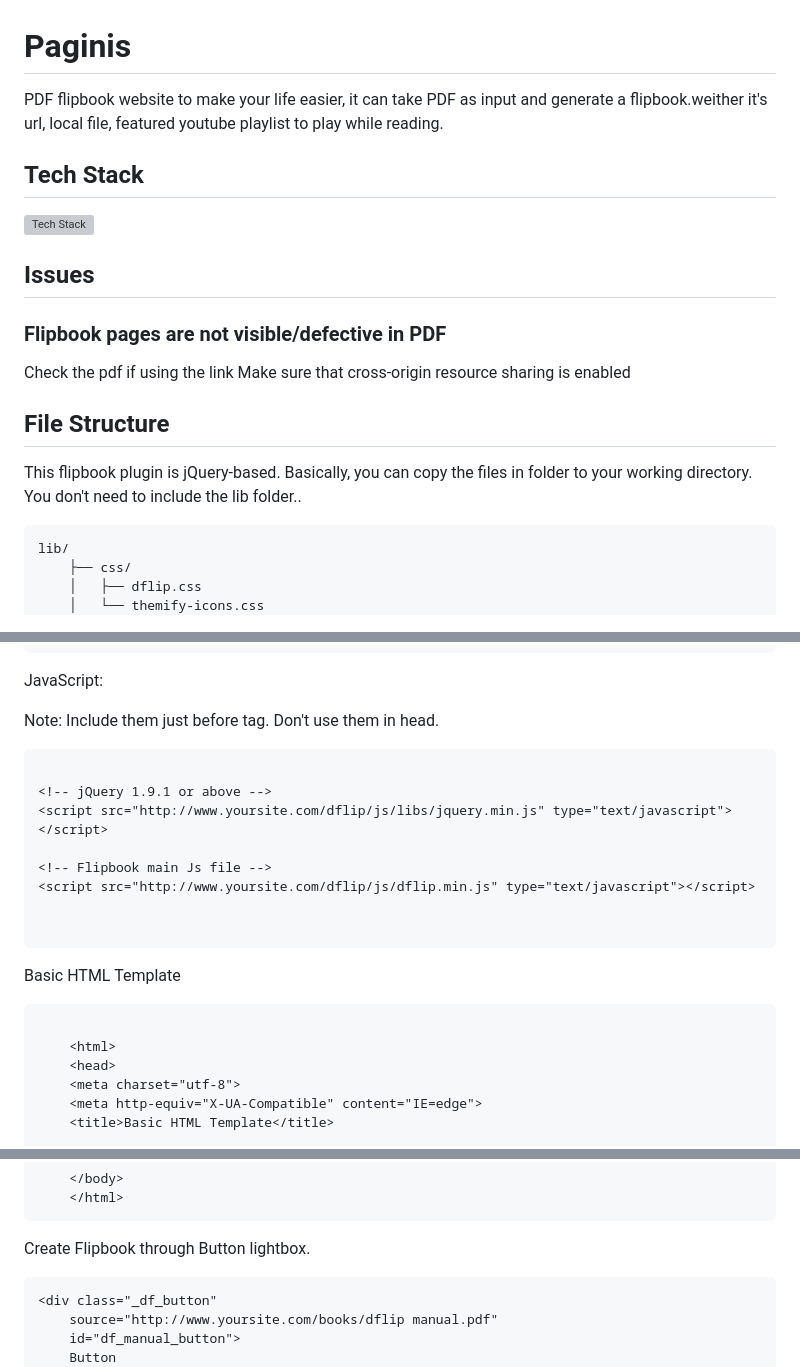
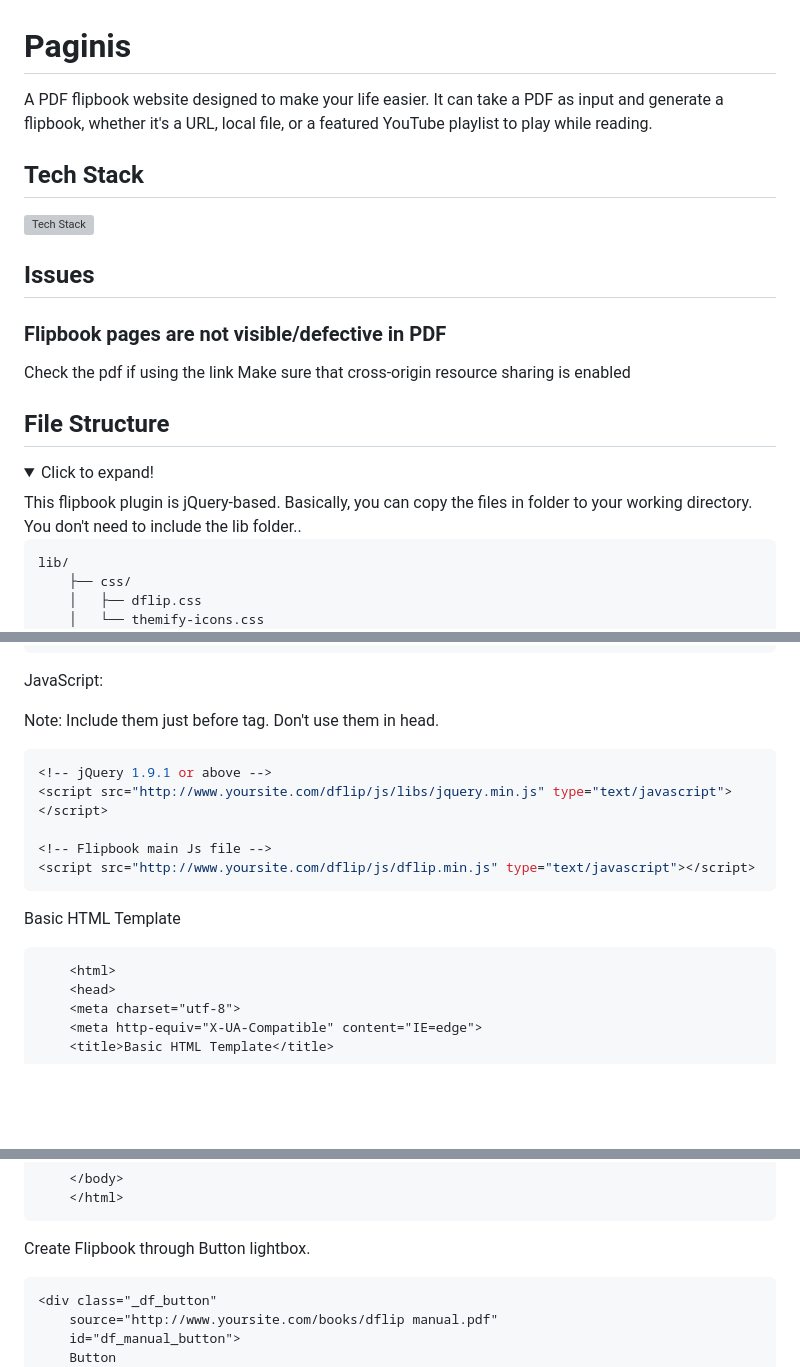
Before and after one commit to ibra-kdbra/Paginis, a Markdown page: README.md, 3 parts joined by grey strips. Drawn GitHub-style; folded sections open; blank space fills up the shorter version; grey boxes are pictures that could not be loaded.

Commit message:
markdown file v2

````diff
--- a/README.md
+++ b/README.md
@@ -1,5 +1,5 @@
 # Paginis
-PDF flipbook website to make your life easier, it can take PDF as input and generate a flipbook.weither it's url, local file, featured youtube playlist to play while reading.
+A PDF flipbook website designed to make your life easier. It can take a PDF as input and generate a flipbook, whether it's a URL, local file, or a featured YouTube playlist to play while reading.
 
 
 ## Tech Stack
@@ -12,10 +12,11 @@ PDF flipbook website to make your life easier, it can take PDF as input and gene
 Check the pdf if using the link Make sure that cross-origin resource sharing is enabled
 
 ## File Structure
-
+<details>
+<summary>Click to expand!</summary>
 This flipbook plugin is jQuery-based. Basically, you can copy the files in folder to your working directory. You don't need to include the lib folder..
 
-```
+```sh
 lib/
     ├── css/
     │   ├── dflip.css
@@ -63,19 +61,15 @@ JavaScript:
 
 Note: Include them just before </body> tag. Don't use them in head.
 
-```
-
+```javascript
 <!-- jQuery 1.9.1 or above -->
 <script src="http://www.yoursite.com/dflip/js/libs/jquery.min.js" type="text/javascript"></script>
 
 <!-- Flipbook main Js file -->
 <script src="http://www.yoursite.com/dflip/js/dflip.min.js" type="text/javascript"></script>
-
-
 ```
 Basic HTML Template
-```
-
+```html
     <html>
     <head>
     <meta charset="utf-8">
@@ -103,7 +97,7 @@ Basic HTML Template
     </html>
 ```
 Create Flipbook through Button lightbox.
-```
+```html
 <div class="_df_button"
     source="http://www.yoursite.com/books/dflip manual.pdf"
     id="df_manual_button">
````
Also changed, not shown: other parts of README.md (+6 -8 lines).
